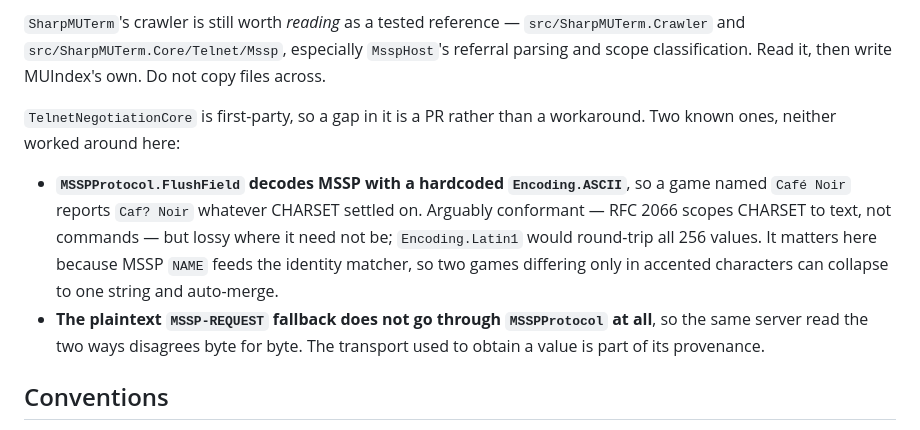
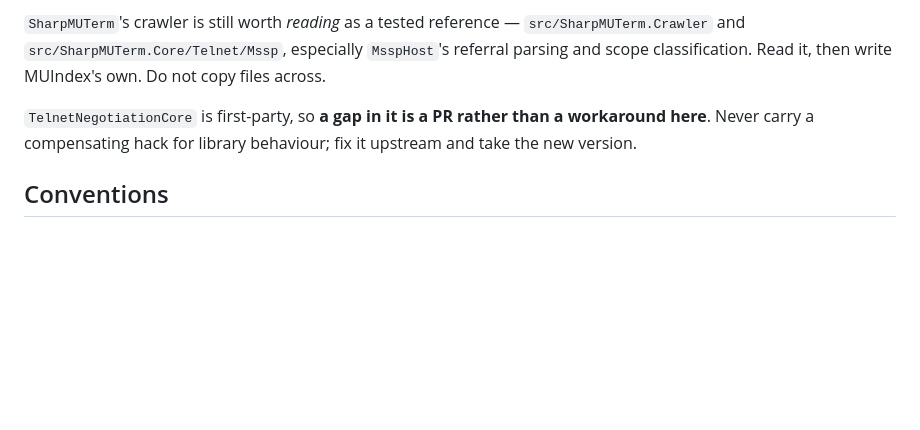
Before and after one commit to SharpMUSH/MUIndex, a Markdown page: CLAUDE.md, the part around the change. GitHub-like rendering; blank space fills up the shorter version.

Commit message:
Drop the TelnetNegotiationCore gaps; they are being fixed before we get there
Both were recorded as things to work around rather than depend on. They are being
fixed upstream ahead of implementation, so carrying them forward would leave the
brief telling a future agent to defend against behaviour the library no longer
has -- the same mistake the abandoned package made when it shipped a parser for
bugs 2.6.5 had already closed.

What is worth keeping is the rule, not the instances: TNC is first-party, so a
gap in it is a PR rather than a compensating hack here.

Co-Authored-By: Claude Opus 5 (1M context) <noreply@anthropic.com>

```diff
--- a/CLAUDE.md
+++ b/CLAUDE.md
@@ -105,17 +105,8 @@ information.**
 and `src/SharpMUTerm.Core/Telnet/Mssp`, especially `MsspHost`'s referral parsing and scope
 classification. Read it, then write MUIndex's own. Do not copy files across.
 
-`TelnetNegotiationCore` is first-party, so a gap in it is a PR rather than a workaround. Two known
-ones, neither worked around here:
-
-- **`MSSPProtocol.FlushField` decodes MSSP with a hardcoded `Encoding.ASCII`**, so a game named
-  `Café Noir` reports `Caf? Noir` whatever CHARSET settled on. Arguably conformant — RFC 2066 scopes
-  CHARSET to text, not commands — but lossy where it need not be; `Encoding.Latin1` would round-trip
-  all 256 values. It matters here because MSSP `NAME` feeds the identity matcher, so two games
-  differing only in accented characters can collapse to one string and auto-merge.
-- **The plaintext `MSSP-REQUEST` fallback does not go through `MSSPProtocol` at all**, so the same
-  server read the two ways disagrees byte for byte. The transport used to obtain a value is part of
-  its provenance.
+`TelnetNegotiationCore` is first-party, so **a gap in it is a PR rather than a workaround here**.
+Never carry a compensating hack for library behaviour; fix it upstream and take the new version.
 
 ## Conventions
 
```
